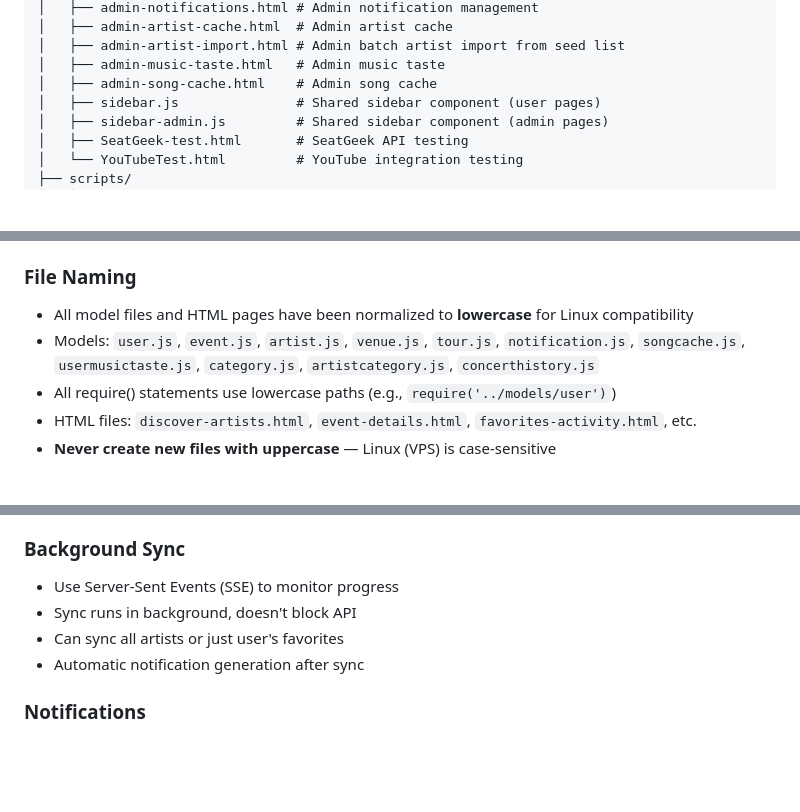
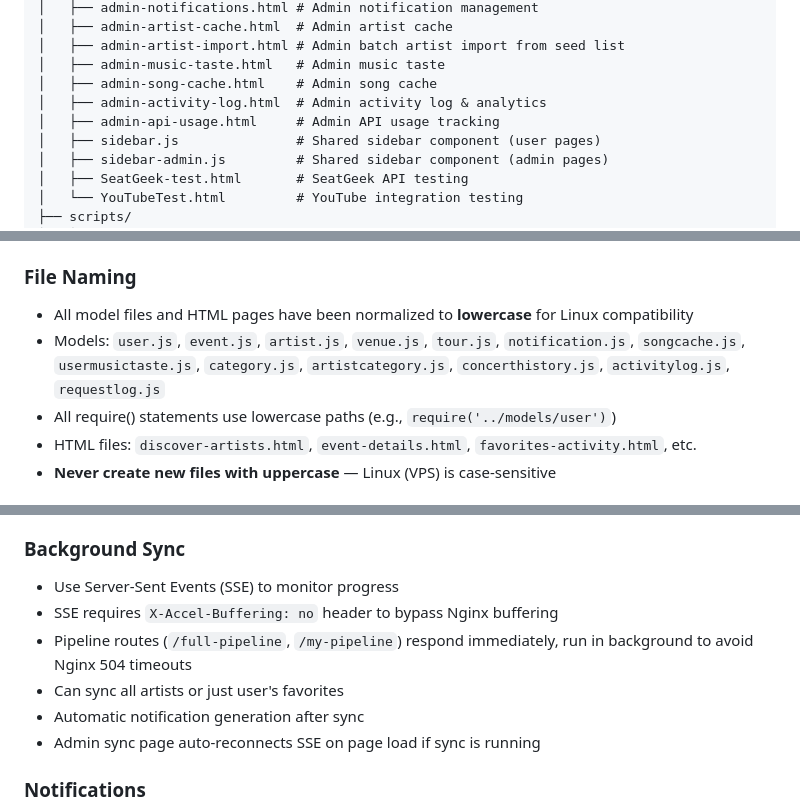
Before and after one commit to surfer10s/Event-Tracker, a Markdown page: CLAUDE.md, 3 parts joined by grey strips. Rendered like a GitHub page; blank space fills up the shorter version.

```diff
--- a/CLAUDE.md
+++ b/CLAUDE.md
@@ -122,6 +126,8 @@ event-tracker-backend/
 │   ├── admin-artist-import.html # Admin batch artist import from seed list
 │   ├── admin-music-taste.html   # Admin music taste
 │   ├── admin-song-cache.html    # Admin song cache
+│   ├── admin-activity-log.html  # Admin activity log & analytics
+│   ├── admin-api-usage.html     # Admin API usage tracking
 │   ├── sidebar.js               # Shared sidebar component (user pages)
 │   ├── sidebar-admin.js         # Shared sidebar component (admin pages)
 │   ├── SeatGeek-test.html       # SeatGeek API testing
@@ -466,7 +502,7 @@ node scripts/make-admin.js <email>
 
 ### File Naming
 - All model files and HTML pages have been normalized to **lowercase** for Linux compatibility
-- Models: `user.js`, `event.js`, `artist.js`, `venue.js`, `tour.js`, `notification.js`, `songcache.js`, `usermusictaste.js`, `category.js`, `artistcategory.js`, `concerthistory.js`
+- Models: `user.js`, `event.js`, `artist.js`, `venue.js`, `tour.js`, `notification.js`, `songcache.js`, `usermusictaste.js`, `category.js`, `artistcategory.js`, `concerthistory.js`, `activitylog.js`, `requestlog.js`
 - All require() statements use lowercase paths (e.g., `require('../models/user')`)
 - HTML files: `discover-artists.html`, `event-details.html`, `favorites-activity.html`, etc.
 - **Never create new files with uppercase** — Linux (VPS) is case-sensitive
@@ -490,9 +526,11 @@ node scripts/make-admin.js <email>
 
 ### Background Sync
 - Use Server-Sent Events (SSE) to monitor progress
-- Sync runs in background, doesn't block API
+- SSE requires `X-Accel-Buffering: no` header to bypass Nginx buffering
+- Pipeline routes (`/full-pipeline`, `/my-pipeline`) respond immediately, run in background to avoid Nginx 504 timeouts
 - Can sync all artists or just user's favorites
 - Automatic notification generation after sync
+- Admin sync page auto-reconnects SSE on page load if sync is running
 
 ### Notifications
 - Two-tier system: favorite artists vs music taste
```
Also changed, not shown: other parts of CLAUDE.md (+43 -10 lines).
